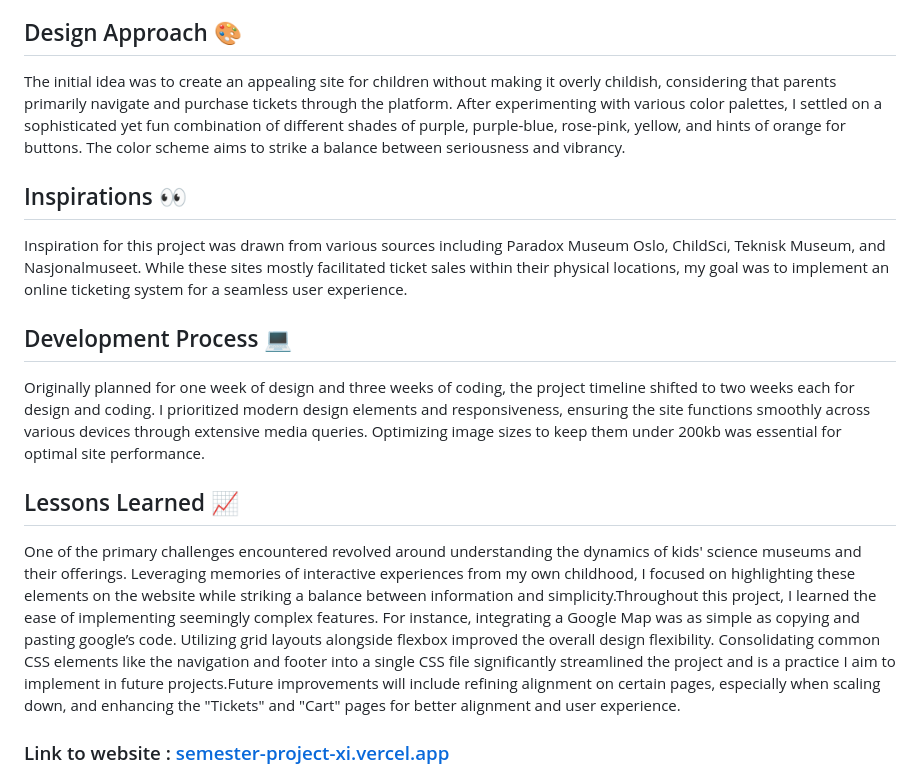
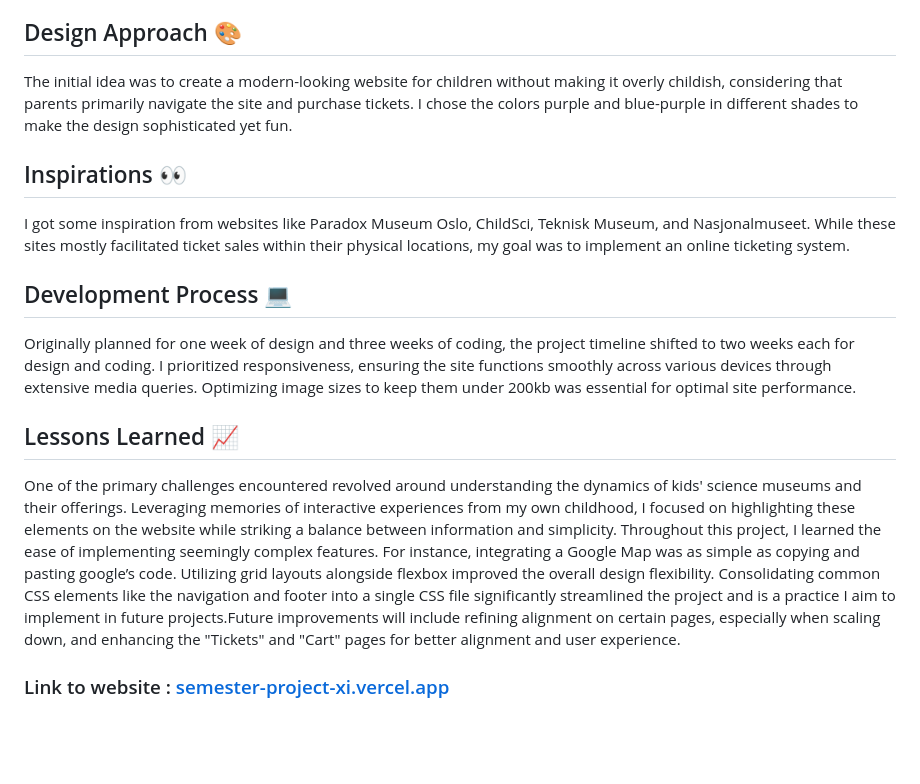
Before and after one commit to LineSvensen/semester-project, a Markdown page: README.md, the part around the change. GitHub-like rendering; blank space fills up the shorter version.

```diff
--- a/README.md
+++ b/README.md
@@ -32,19 +32,19 @@ The webpage consists of 9 pages in total. The site works smoothly on different d
 
 ## Design Approach 🎨
 
-The initial idea was to create an appealing site for children without making it overly childish, considering that parents primarily navigate and purchase tickets through the platform. After experimenting with various color palettes, I settled on a sophisticated yet fun combination of different shades of purple, purple-blue, rose-pink, yellow, and hints of orange for buttons. The color scheme aims to strike a balance between seriousness and vibrancy.
+The initial idea was to create a modern-looking website for children without making it overly childish, considering that parents primarily navigate the site and purchase tickets. I chose the colors purple and blue-purple in different shades to make the design sophisticated yet fun.
 
 ## Inspirations 👀
 
-Inspiration for this project was drawn from various sources including Paradox Museum Oslo, ChildSci, Teknisk Museum, and Nasjonalmuseet. While these sites mostly facilitated ticket sales within their physical locations, my goal was to implement an online ticketing system for a seamless user experience.
+I got some inspiration from websites like Paradox Museum Oslo, ChildSci, Teknisk Museum, and Nasjonalmuseet. While these sites mostly facilitated ticket sales within their physical locations, my goal was to implement an online ticketing system.
 
 ## Development Process 💻
 
-Originally planned for one week of design and three weeks of coding, the project timeline shifted to two weeks each for design and coding. I prioritized modern design elements and responsiveness, ensuring the site functions smoothly across various devices through extensive media queries. Optimizing image sizes to keep them under 200kb was essential for optimal site performance.
+Originally planned for one week of design and three weeks of coding, the project timeline shifted to two weeks each for design and coding. I prioritized responsiveness, ensuring the site functions smoothly across various devices through extensive media queries. Optimizing image sizes to keep them under 200kb was essential for optimal site performance.
 
 ## Lessons Learned 📈
 
-One of the primary challenges encountered revolved around understanding the dynamics of kids' science museums and their offerings. Leveraging memories of interactive experiences from my own childhood, I focused on highlighting these elements on the website while striking a balance between information and simplicity.Throughout this project, I learned the ease of implementing seemingly complex features. For instance, integrating a Google Map was as simple as copying and pasting google’s code. Utilizing grid layouts alongside flexbox improved the overall design flexibility. Consolidating common CSS elements like the navigation and footer into a single CSS file significantly streamlined the project and is a practice I aim to implement in future projects.Future improvements will include refining alignment on certain pages, especially when scaling down, and enhancing the "Tickets" and "Cart" pages for better alignment and user experience.
+One of the primary challenges encountered revolved around understanding the dynamics of kids' science museums and their offerings. Leveraging memories of interactive experiences from my own childhood, I focused on highlighting these elements on the website while striking a balance between information and simplicity. Throughout this project, I learned the ease of implementing seemingly complex features. For instance, integrating a Google Map was as simple as copying and pasting google’s code. Utilizing grid layouts alongside flexbox improved the overall design flexibility. Consolidating common CSS elements like the navigation and footer into a single CSS file significantly streamlined the project and is a practice I aim to implement in future projects.Future improvements will include refining alignment on certain pages, especially when scaling down, and enhancing the "Tickets" and "Cart" pages for better alignment and user experience.
 
 ### Link to website : [semester-project-xi.vercel.app](semester-project-xi.vercel.app)
 
```
